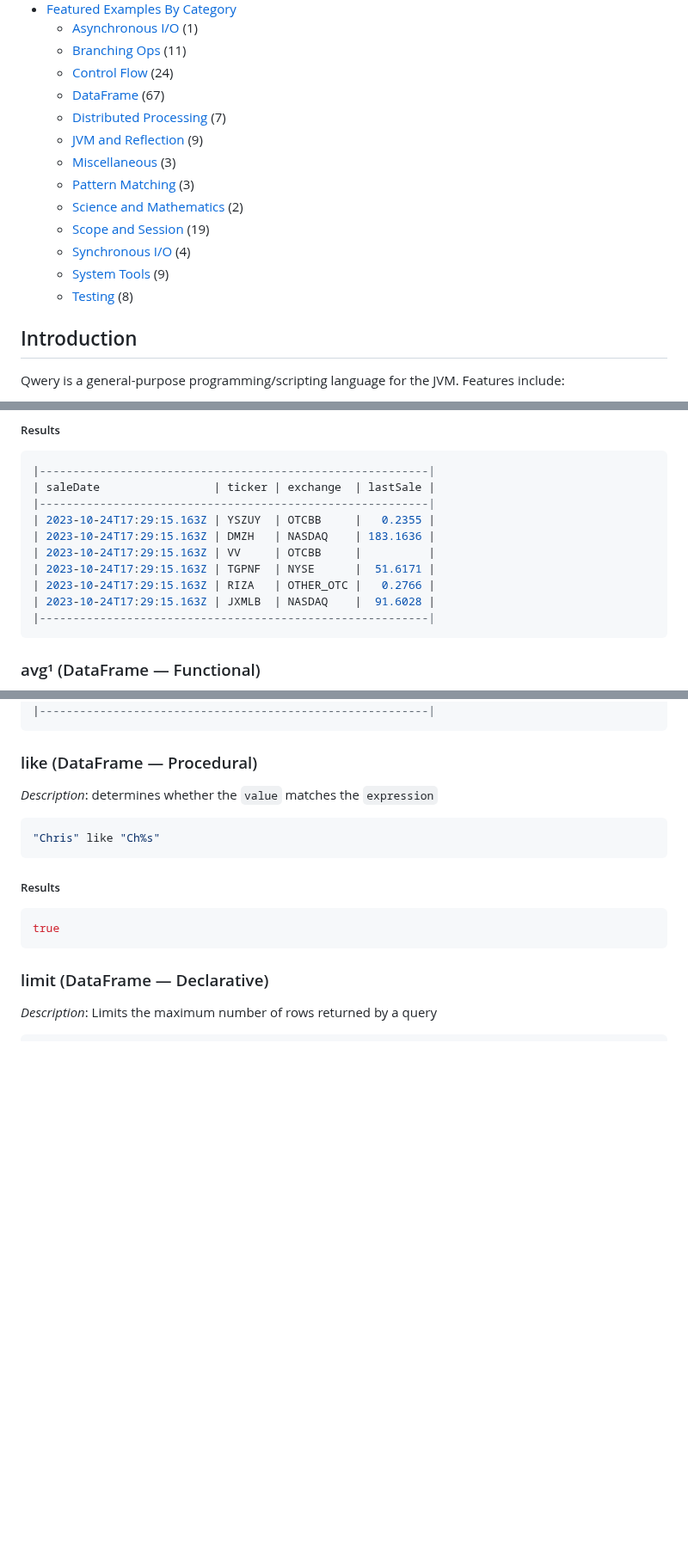
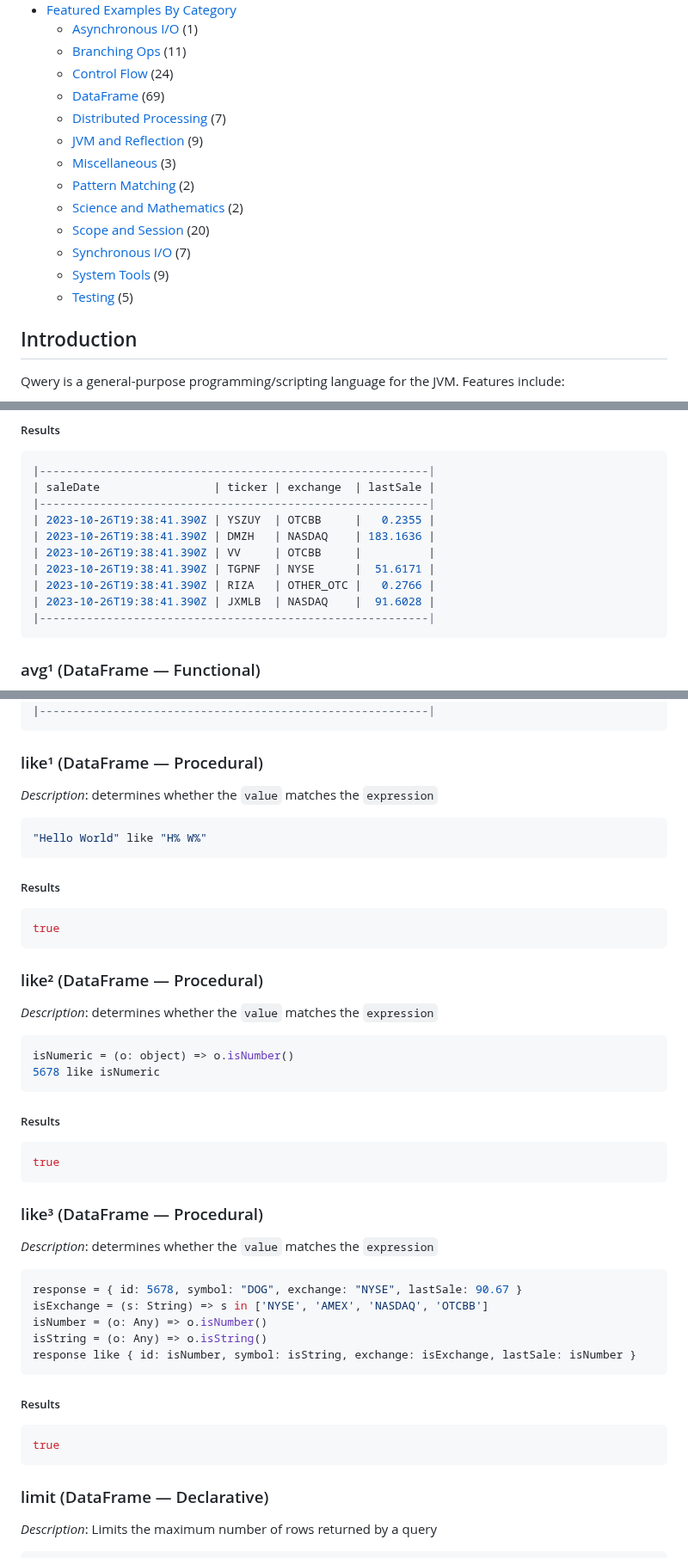
Before and after one commit to ldaniels528/lollypop, a Markdown page: README.md, 3 parts joined by grey strips. Shown at 86% size. Drawn GitHub-style; blank space fills up the shorter version.

````diff
--- a/README.md
+++ b/README.md
@@ -23,16 +23,16 @@ Qwery v0.1.3
   * <a href="#Asynchronous_I_O">Asynchronous I/O</a> (1)
   * <a href="#Branching_Ops">Branching Ops</a> (11)
   * <a href="#Control_Flow">Control Flow</a> (24)
-  * <a href="#DataFrame">DataFrame</a> (67)
+  * <a href="#DataFrame">DataFrame</a> (69)
   * <a href="#Distributed_Processing">Distributed Processing</a> (7)
   * <a href="#JVM_and_Reflection">JVM and Reflection</a> (9)
   * <a href="#Miscellaneous">Miscellaneous</a> (3)
-  * <a href="#Pattern_Matching">Pattern Matching</a> (3)
+  * <a href="#Pattern_Matching">Pattern Matching</a> (2)
   * <a href="#Science_and_Mathematics">Science and Mathematics</a> (2)
-  * <a href="#Scope_and_Session">Scope and Session</a> (19)
-  * <a href="#Synchronous_I_O">Synchronous I/O</a> (4)
+  * <a href="#Scope_and_Session">Scope and Session</a> (20)
+  * <a href="#Synchronous_I_O">Synchronous I/O</a> (7)
   * <a href="#System_Tools">System Tools</a> (9)
-  * <a href="#Testing">Testing</a> (8)
+  * <a href="#Testing">Testing</a> (5)
 <a name="Introduction"></a>
 ## Introduction
 Qwery is a general-purpose programming/scripting language for the JVM.
@@ -1002,12 +1002,12 @@ ns('StockQuotes')
 |----------------------------------------------------------|
 | saleDate                 | ticker | exchange  | lastSale |
 |----------------------------------------------------------|
-| 2023-10-24T17:29:15.163Z | YSZUY  | OTCBB     |   0.2355 |
-| 2023-10-24T17:29:15.163Z | DMZH   | NASDAQ    | 183.1636 |
-| 2023-10-24T17:29:15.163Z | VV     | OTCBB     |          |
-| 2023-10-24T17:29:15.163Z | TGPNF  | NYSE      |  51.6171 |
-| 2023-10-24T17:29:15.163Z | RIZA   | OTHER_OTC |   0.2766 |
-| 2023-10-24T17:29:15.163Z | JXMLB  | NASDAQ    |  91.6028 |
+| 2023-10-26T19:38:41.390Z | YSZUY  | OTCBB     |   0.2355 |
+| 2023-10-26T19:38:41.390Z | DMZH   | NASDAQ    | 183.1636 |
+| 2023-10-26T19:38:41.390Z | VV     | OTCBB     |          |
+| 2023-10-26T19:38:41.390Z | TGPNF  | NYSE      |  51.6171 |
+| 2023-10-26T19:38:41.390Z | RIZA   | OTHER_OTC |   0.2766 |
+| 2023-10-26T19:38:41.390Z | JXMLB  | NASDAQ    |  91.6028 |
 |----------------------------------------------------------|
 ```
 ### avg¹ (DataFrame &#8212; Functional)
@@ -1814,11 +1814,36 @@ from (
 | CAVY   | OTCBB     |   0.0047 | 2023-09-21T04:57:43.503Z |
 |----------------------------------------------------------|
 ```
-### like (DataFrame &#8212; Procedural)
+### like¹ (DataFrame &#8212; Procedural)
 *Description*: determines whether the `value` matches the `expression`
 
 ```sql
-"Chris" like "Ch%s"
+"Hello World" like "H% W%"
+```
+##### Results
+```sql
+true
+```
+### like² (DataFrame &#8212; Procedural)
+*Description*: determines whether the `value` matches the `expression`
+
+```sql
+isNumeric = (o: object) => o.isNumber()
+5678 like isNumeric
+```
+##### Results
+```sql
+true
+```
+### like³ (DataFrame &#8212; Procedural)
+*Description*: determines whether the `value` matches the `expression`
+
+```sql
+response = { id: 5678, symbol: "DOG", exchange: "NYSE", lastSale: 90.67 }
+isExchange = (s: String) => s in ['NYSE', 'AMEX', 'NASDAQ', 'OTCBB']
+isNumber = (o: Any) => o.isNumber()
+isString = (o: Any) => o.isString()
+response like { id: isNumber, symbol: isString, exchange: isExchange, lastSale: isNumber }
 ```
 ##### Results
 ```sql
````
Also changed, not shown: other parts of README.md (+145 -137 lines), docs/images/Help_By_Category.png, docs/images/Help_By_Paradigm.png, docs/images/Small_Caps.png.
